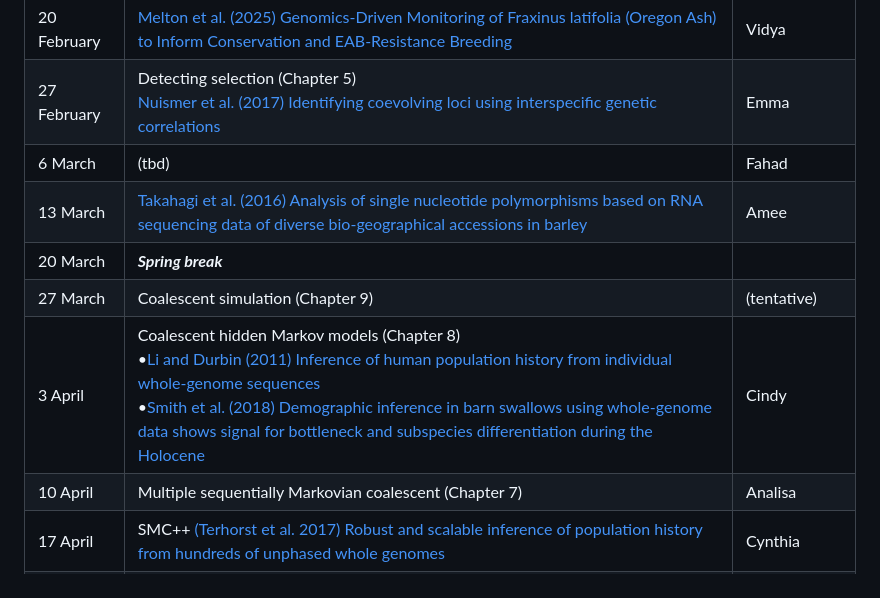
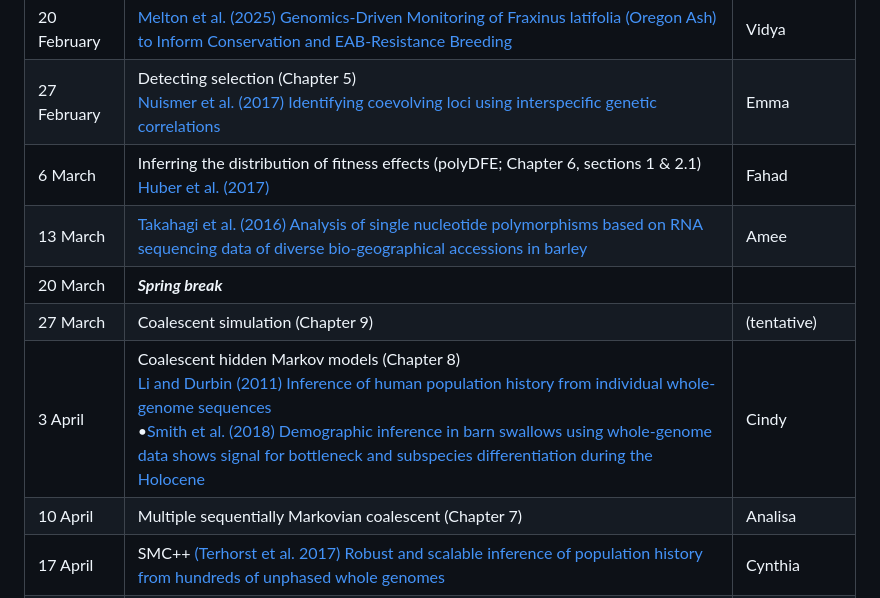
Before and after one commit to kholsinger/statistical-population-genomics, a Markdown page: README.md, the part around the change. GitHub-like rendering.

Commit message:
Added polyDFE and Huber et al. (2017) to schedule

```diff
--- a/README.md
+++ b/README.md
@@ -18,11 +18,11 @@ Please put your name and email address in this [Google sheet](https://docs.googl
 |13 February|Population admixture including $`f_3`$ and $`f_4`$ statistics <br >[Raghavan et al. (2014) Upper Palaeolithic Siberian genome reveals dual ancestry of Native Americans](https://www.nature.com/articles/nature12736)|Brandon|
 |20 February|[Melton et al. (2025) Genomics-Driven Monitoring of Fraxinus latifolia (Oregon Ash) to Inform Conservation and EAB-Resistance Breeding](https://onlinelibrary.wiley.com/doi/full/10.1111/mec.17640)|Vidya|
 |27 February|Detecting selection (Chapter 5)<br />[Nuismer et al. (2017) Identifying coevolving loci using interspecific genetic correlations](https://dx.doi.org/10.1002/ece3.3107)|Emma|
-|6 March|(tbd)|Fahad|
+|6 March|Inferring the distribution of fitness effects (polyDFE; Chapter 6, sections 1 & 2.1)<br />[Huber et al. (2017)](https://10.1073/pnas.1619508114)|Fahad|
 |13 March|[Takahagi et al. (2016) Analysis of single nucleotide polymorphisms based on RNA sequencing data of diverse bio-geographical accessions in barley](https://www.nature.com/articles/srep33199)|Amee|
 |20 March|***Spring break***|
 |27 March|Coalescent simulation (Chapter 9)|(tentative)|
-|3 April|Coalescent hidden Markov models (Chapter 8)<br />•[Li and Durbin (2011) Inference of human population history from individual whole-genome sequences](https://dx.doi.org/10.1038/nature10231)<br />•[Smith et al. (2018) Demographic inference in barn swallows using whole-genome data shows signal for bottleneck and subspecies differentiation during the Holocene](https://dx.doi.org/10.1111/mec.14854)|Cindy|
+|3 April|Coalescent hidden Markov models (Chapter 8)<br />[Li and Durbin (2011) Inference of human population history from individual whole-genome sequences](https://dx.doi.org/10.1038/nature10231)<br />•[Smith et al. (2018) Demographic inference in barn swallows using whole-genome data shows signal for bottleneck and subspecies differentiation during the Holocene](https://dx.doi.org/10.1111/mec.14854)|Cindy|
 |10 April|Multiple sequentially Markovian coalescent (Chapter 7)|Analisa|
 |17 April|SMC++ [(Terhorst et al. 2017) Robust and scalable inference of population history from hundreds of unphased whole genomes](https://doi.org/10.1038/ng.3748)|Cynthia|
 |24 April|•Tree sequences - [Kelleher et al. (2018) Efficient pedigree recording for fast population genetics simulation](https://journals.plos.org/ploscompbiol/article?id=10.1371/journal.pcbi.1006581) <br />•Ancestral recombination graphs (Chapter 10)|Brandon|
```
